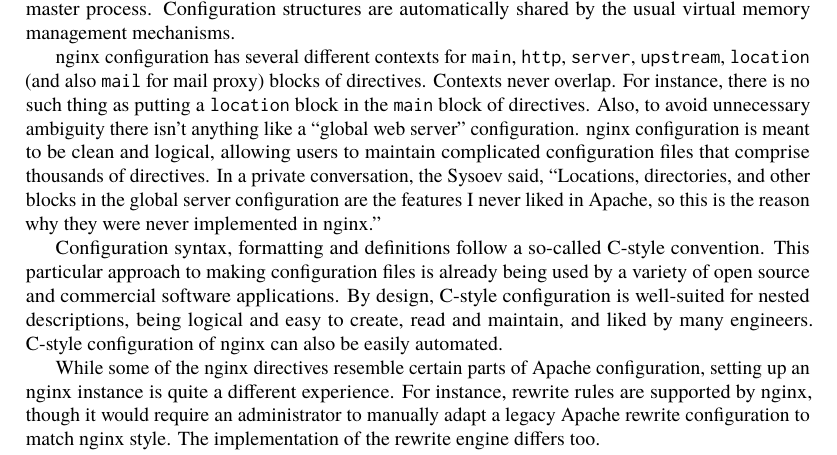
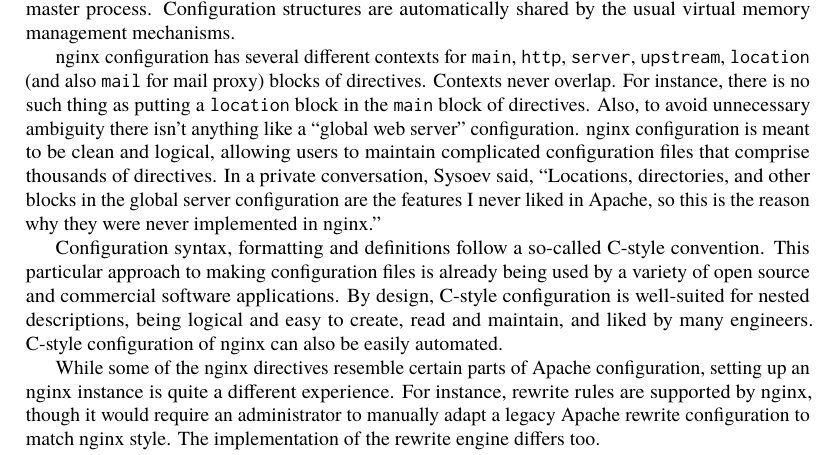
Before and after one commit to catlee/aosa-volume2, a LaTeX thesis (tex/en/aosa2.tex, which reads tex/en/nginx.tex): part of page 232 of 392, cut so that both start at the same text. Compiled offline with pdfLaTeX.

Commit message:
Removed extra word and QUERY.
git-svn-id: http://www.aosabook.org/svn/volume2@1010 dd5aa6cc-de63-413d-92ad-03a14aac4e6a

```diff
--- a/tex/en/nginx.tex
+++ b/tex/en/nginx.tex
@@ -481,13 +481,11 @@
 avoid unnecessary ambiguity there isn't anything like a ``global web
 server'' configuration. nginx configuration is meant to be clean and
 logical, allowing users to maintain complicated configuration files
-that comprise thousands of directives. In a private conversation, the
+that comprise thousands of directives. In a private conversation,
 Sysoev said,
 ``Locations, directories, and other blocks in the global server
 configuration are the features I never liked in Apache, so this is the
 reason why they were never implemented in nginx.''
-%% QUERY: Can you give a source for this quote? Is it from a blog
-%% post, from a newsgroup posting, a personal email...? --ARB
 
 Configuration syntax, formatting and definitions follow a so-called
 C-style convention. This particular approach to making configuration
```
